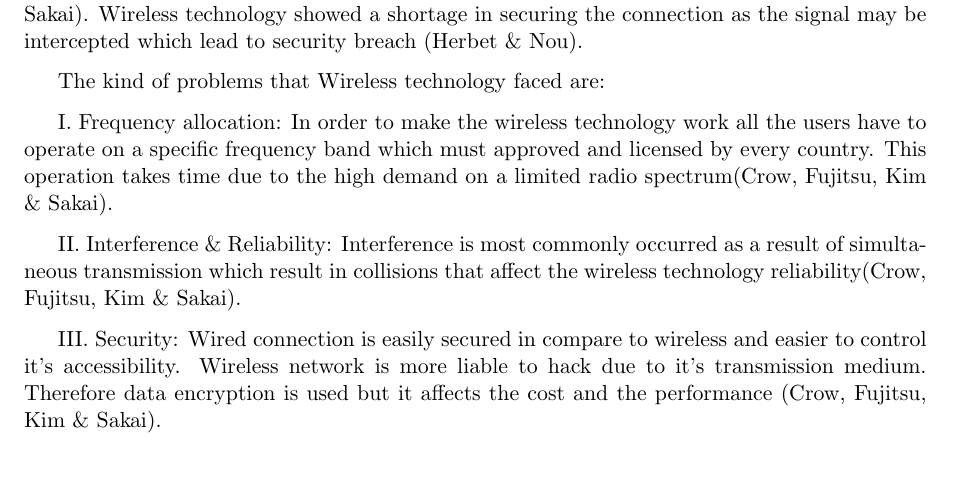
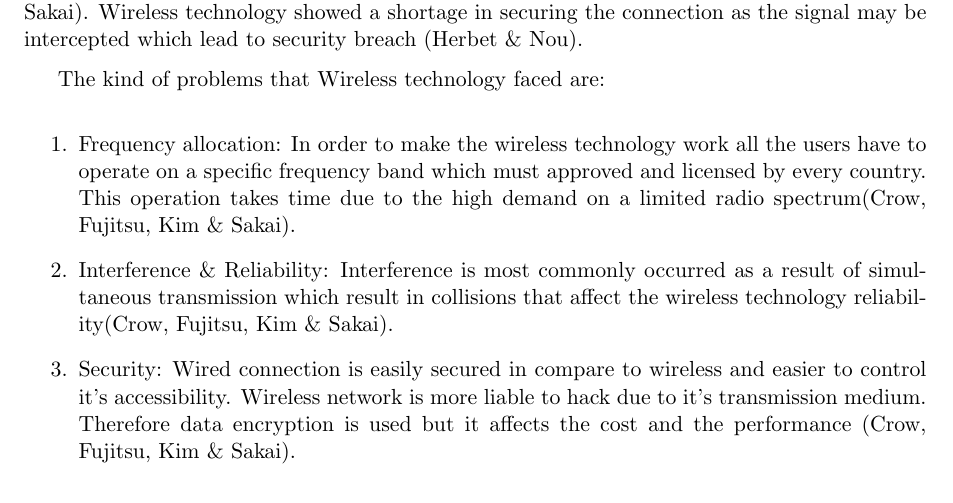
Before and after one commit to abdelrahman-elkady/netw-report-1-wlan-security, a LaTeX book (report/main.tex, which reads report/partials/introduction.tex): part of page 6 of 18, cut so that both start at the same text, the shorter picture padded with empty space. Compiled offline with pdfLaTeX.

Commit message:
Fix intro

```diff
--- a/report/partials/introduction.tex
+++ b/report/partials/introduction.tex
@@ -7,10 +7,11 @@ Users need the same level of security, services and capabilities from the wirele
 
 The kind of problems that Wireless technology faced are:
 
-I. Frequency allocation: In order to make the wireless technology work all the users have to operate on a specific frequency band which must approved and licensed by every country. This operation takes time due to the high demand on a limited radio spectrum(Crow, Fujitsu, Kim \& Sakai).
+\begin{enumerate}
+  \item Frequency allocation: In order to make the wireless technology work all the users have to operate on a specific frequency band which must approved and licensed by every country. This operation takes time due to the high demand on a limited radio spectrum(Crow, Fujitsu, Kim \& Sakai).
+  \item Interference \& Reliability: Interference is most commonly occurred as a result of simultaneous transmission which result in collisions that affect the wireless technology reliability(Crow, Fujitsu, Kim \& Sakai).
+  \item Security: Wired connection is easily secured in compare to wireless and easier to control it's accessibility. Wireless network is more liable to hack due to it's transmission medium. Therefore data encryption is used but it affects the cost and the performance (Crow, Fujitsu, Kim \& Sakai).
+\end{enumerate}
 
-II. Interference \& Reliability: Interference is most commonly occurred as a result of simultaneous transmission which result in collisions that affect the wireless technology reliability(Crow, Fujitsu, Kim \& Sakai).
-
-III. Security: Wired connection is easily secured in compare to wireless and easier to control it's accessibility. Wireless network is more liable to hack due to it's transmission medium. Therefore data encryption is used but it affects the cost and the performance (Crow, Fujitsu, Kim \& Sakai).
 
 In this report Authentication and Association will be discussed and encryption types will be illustrated along with encryption mechanisms. Finally some types of wireless attacks will be explained
```
